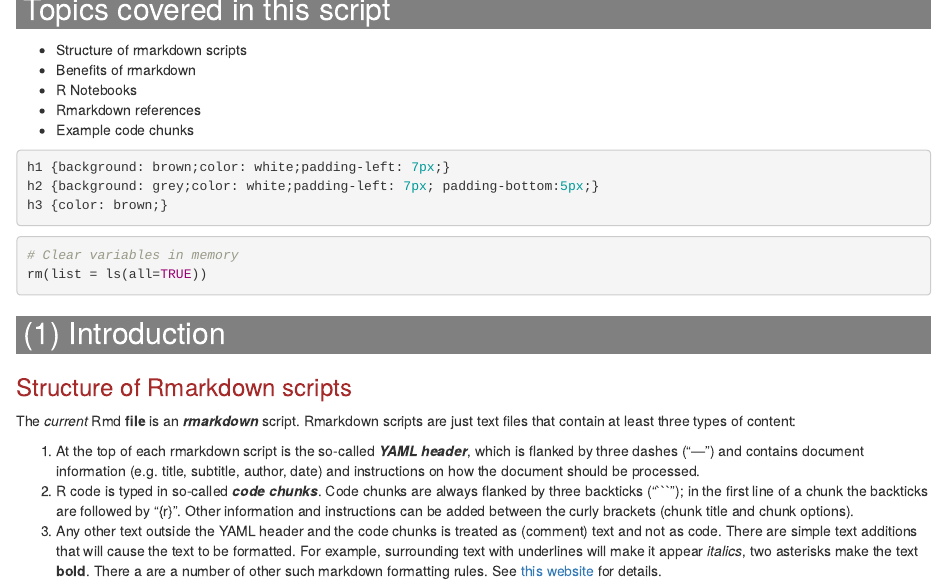
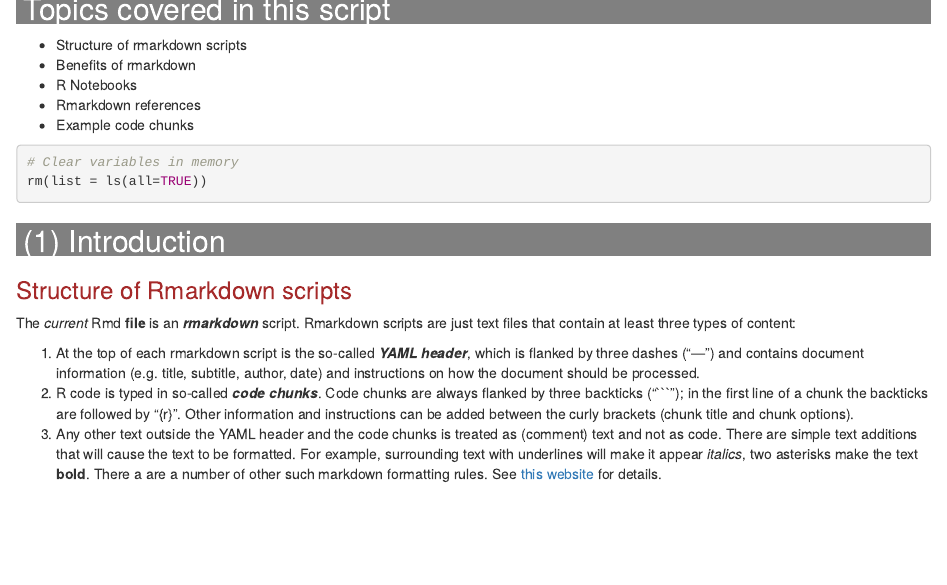
Before and after one commit to nohturfft/RES602_2122_Nohturfft, an R Markdown document (01_rmarkdown.Rmd): the page in a window 1100 px wide, from 200 px down. Rendered offline with R 4.5, knitr and Pandoc, with nearby package versions; code that draws random numbers runs with fixed seeds of ours.

Commit message:
Minor edits

````diff
--- a/01_rmarkdown.Rmd
+++ b/01_rmarkdown.Rmd
@@ -20,10 +20,11 @@ output:
 * Example code chunks
 
 
-```{css}
+```{css echo=FALSE}
 h1 {background: brown;color: white;padding-left: 7px;}
-h2 {background: grey;color: white;padding-left: 7px; padding-bottom:5px;}
+h2 {background: grey;color: white;padding-left: 7px;}
 h3 {color: brown;}
+code {color: chocolate;}
 ```
 
 
````
Also changed, not shown: 02_r_code_basics.Rmd (+1 -1 lines).
